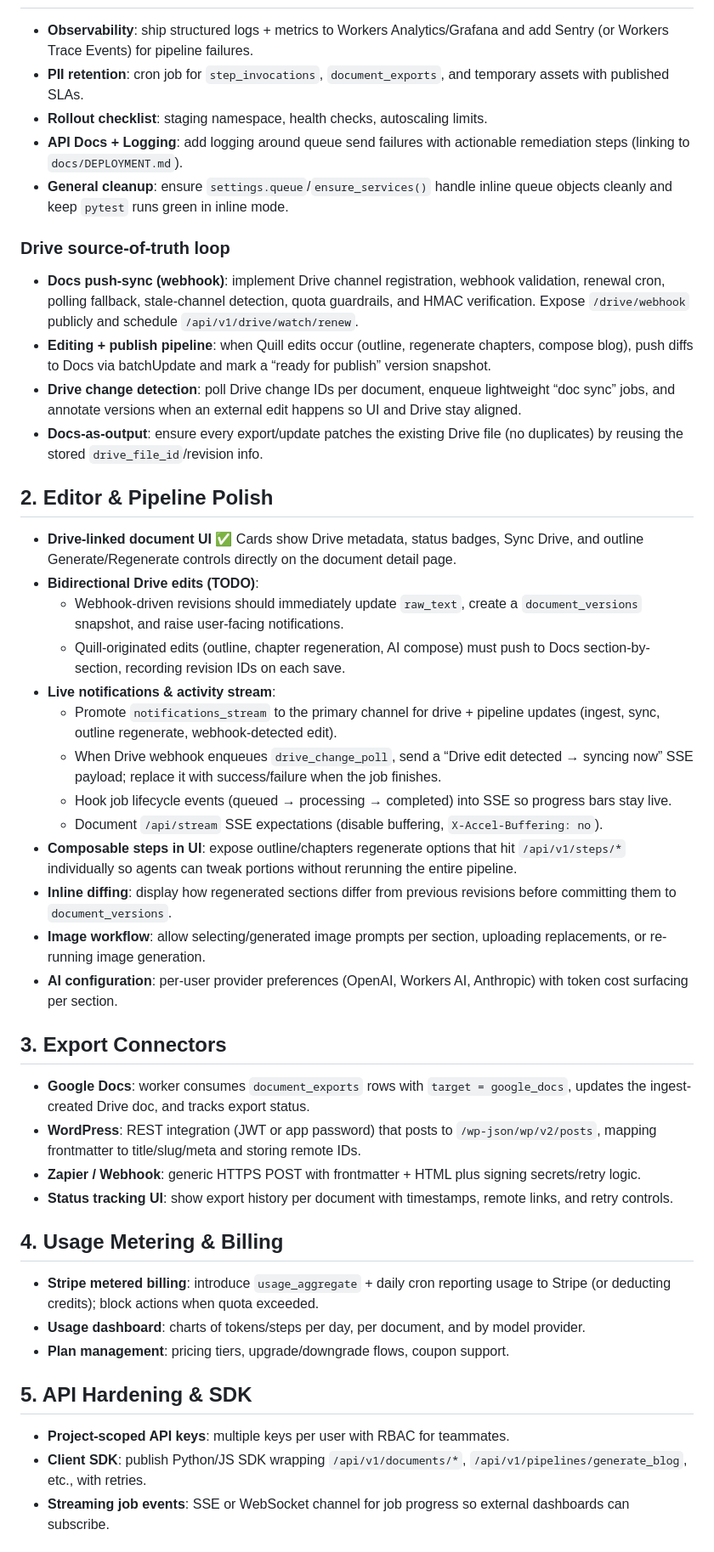
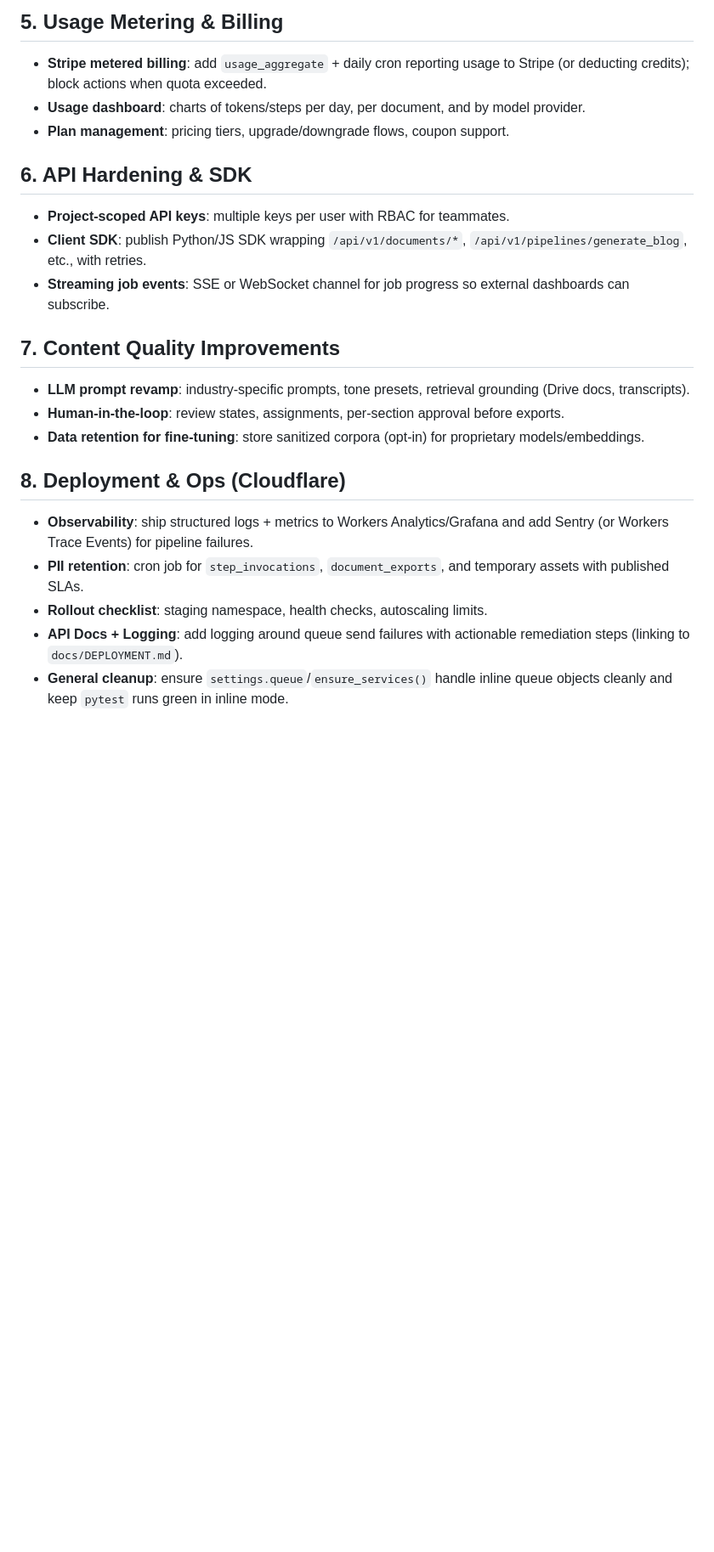
Before and after one commit to pcl-labs/convert-images-google-drive-to-seo-optimized-webp, a Markdown page: docs/feature-plan-next-horizon.md, the part around one of its changes. Shown at 85% size. Rendered like a GitHub page; blank space fills up the shorter version.

```diff
--- a/docs/feature-plan-next-horizon.md
+++ b/docs/feature-plan-next-horizon.md
@@ -10,43 +44,21 @@ This roadmap tracks the outstanding work now that Phase 3 (blog generation pipel
+## 5. Usage Metering & Billing
+- **Stripe metered billing**: add `usage_aggregate` + daily cron reporting usage to Stripe (or deducting credits); block actions when quota exceeded.
+- **Usage dashboard**: charts of tokens/steps per day, per document, and by model provider.
+- **Plan management**: pricing tiers, upgrade/downgrade flows, coupon support.
+
+## 6. API Hardening & SDK
+- **Project-scoped API keys**: multiple keys per user with RBAC for teammates.
+- **Client SDK**: publish Python/JS SDK wrapping `/api/v1/documents/*`, `/api/v1/pipelines/generate_blog`, etc., with retries.
+- **Streaming job events**: SSE or WebSocket channel for job progress so external dashboards can subscribe.
+
+## 7. Content Quality Improvements
+- **LLM prompt revamp**: industry-specific prompts, tone presets, retrieval grounding (Drive docs, transcripts).
+- **Human-in-the-loop**: review states, assignments, per-section approval before exports.
+- **Data retention for fine-tuning**: store sanitized corpora (opt-in) for proprietary models/embeddings.
+
+## 8. Deployment & Ops (Cloudflare)
 - **Observability**: ship structured logs + metrics to Workers Analytics/Grafana and add Sentry (or Workers Trace Events) for pipeline failures.
 - **PII retention**: cron job for `step_invocations`, `document_exports`, and temporary assets with published SLAs.
 - **Rollout checklist**: staging namespace, health checks, autoscaling limits.
 - **API Docs + Logging**: add logging around queue send failures with actionable remediation steps (linking to `docs/DEPLOYMENT.md`).
 - **General cleanup**: ensure `settings.queue`/`ensure_services()` handle inline queue objects cleanly and keep `pytest` runs green in inline mode.
-
-### Drive source-of-truth loop
-- **Docs push-sync (webhook)**: implement Drive channel registration, webhook validation, renewal cron, polling fallback, stale-channel detection, quota guardrails, and HMAC verification. Expose `/drive/webhook` publicly and schedule `/api/v1/drive/watch/renew`.
-- **Editing + publish pipeline**: when Quill edits occur (outline, regenerate chapters, compose blog), push diffs to Docs via batchUpdate and mark a “ready for publish” version snapshot.
-- **Drive change detection**: poll Drive change IDs per document, enqueue lightweight “doc sync” jobs, and annotate versions when an external edit happens so UI and Drive stay aligned.
-- **Docs-as-output**: ensure every export/update patches the existing Drive file (no duplicates) by reusing the stored `drive_file_id`/revision info.
-
-## 2. Editor & Pipeline Polish
-- **Drive-linked document UI** ✅ Cards show Drive metadata, status badges, Sync Drive, and outline Generate/Regenerate controls directly on the document detail page.
-- **Bidirectional Drive edits (TODO)**:
-  - Webhook-driven revisions should immediately update `raw_text`, create a `document_versions` snapshot, and raise user-facing notifications.
-  - Quill-originated edits (outline, chapter regeneration, AI compose) must push to Docs section-by-section, recording revision IDs on each save.
-- **Live notifications & activity stream**:
-  - Promote `notifications_stream` to the primary channel for drive + pipeline updates (ingest, sync, outline regenerate, webhook-detected edit).
-  - When Drive webhook enqueues `drive_change_poll`, send a “Drive edit detected → syncing now” SSE payload; replace it with success/failure when the job finishes.
-  - Hook job lifecycle events (queued → processing → completed) into SSE so progress bars stay live.
-  - Document `/api/stream` SSE expectations (disable buffering, `X-Accel-Buffering: no`).
-- **Composable steps in UI**: expose outline/chapters regenerate options that hit `/api/v1/steps/*` individually so agents can tweak portions without rerunning the entire pipeline.
-- **Inline diffing**: display how regenerated sections differ from previous revisions before committing them to `document_versions`.
-- **Image workflow**: allow selecting/generated image prompts per section, uploading replacements, or re-running image generation.
-- **AI configuration**: per-user provider preferences (OpenAI, Workers AI, Anthropic) with token cost surfacing per section.
-
-## 3. Export Connectors
-- **Google Docs**: worker consumes `document_exports` rows with `target = google_docs`, updates the ingest-created Drive doc, and tracks export status.
-- **WordPress**: REST integration (JWT or app password) that posts to `/wp-json/wp/v2/posts`, mapping frontmatter to title/slug/meta and storing remote IDs.
-- **Zapier / Webhook**: generic HTTPS POST with frontmatter + HTML plus signing secrets/retry logic.
-- **Status tracking UI**: show export history per document with timestamps, remote links, and retry controls.
-
-## 4. Usage Metering & Billing
-- **Stripe metered billing**: introduce `usage_aggregate` + daily cron reporting usage to Stripe (or deducting credits); block actions when quota exceeded.
-- **Usage dashboard**: charts of tokens/steps per day, per document, and by model provider.
-- **Plan management**: pricing tiers, upgrade/downgrade flows, coupon support.
-
-## 5. API Hardening & SDK
-- **Project-scoped API keys**: multiple keys per user with RBAC for teammates.
-- **Client SDK**: publish Python/JS SDK wrapping `/api/v1/documents/*`, `/api/v1/pipelines/generate_blog`, etc., with retries.
-- **Streaming job events**: SSE or WebSocket channel for job progress so external dashboards can subscribe.
-
```
Also changed, not shown: other parts of docs/feature-plan-next-horizon.md (+37 -12 lines).
